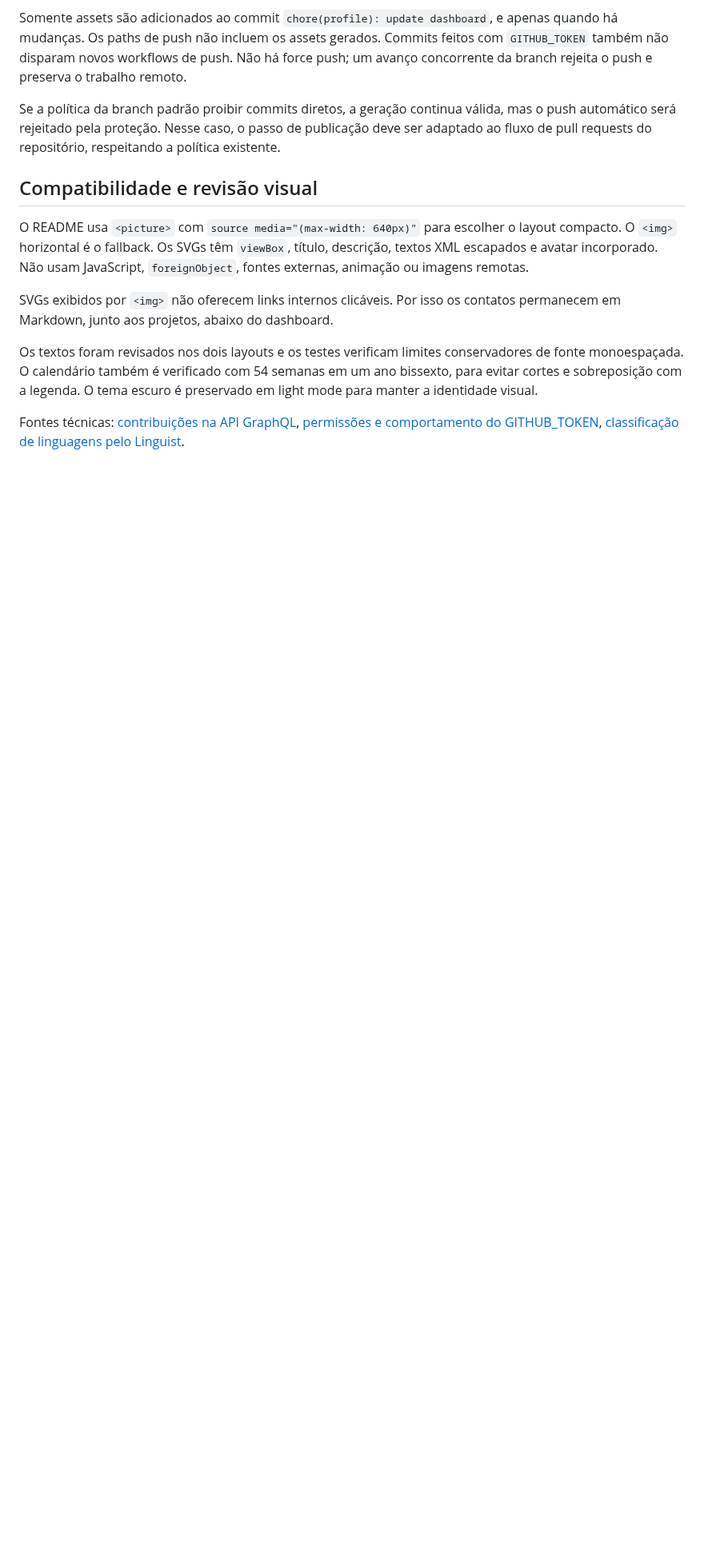
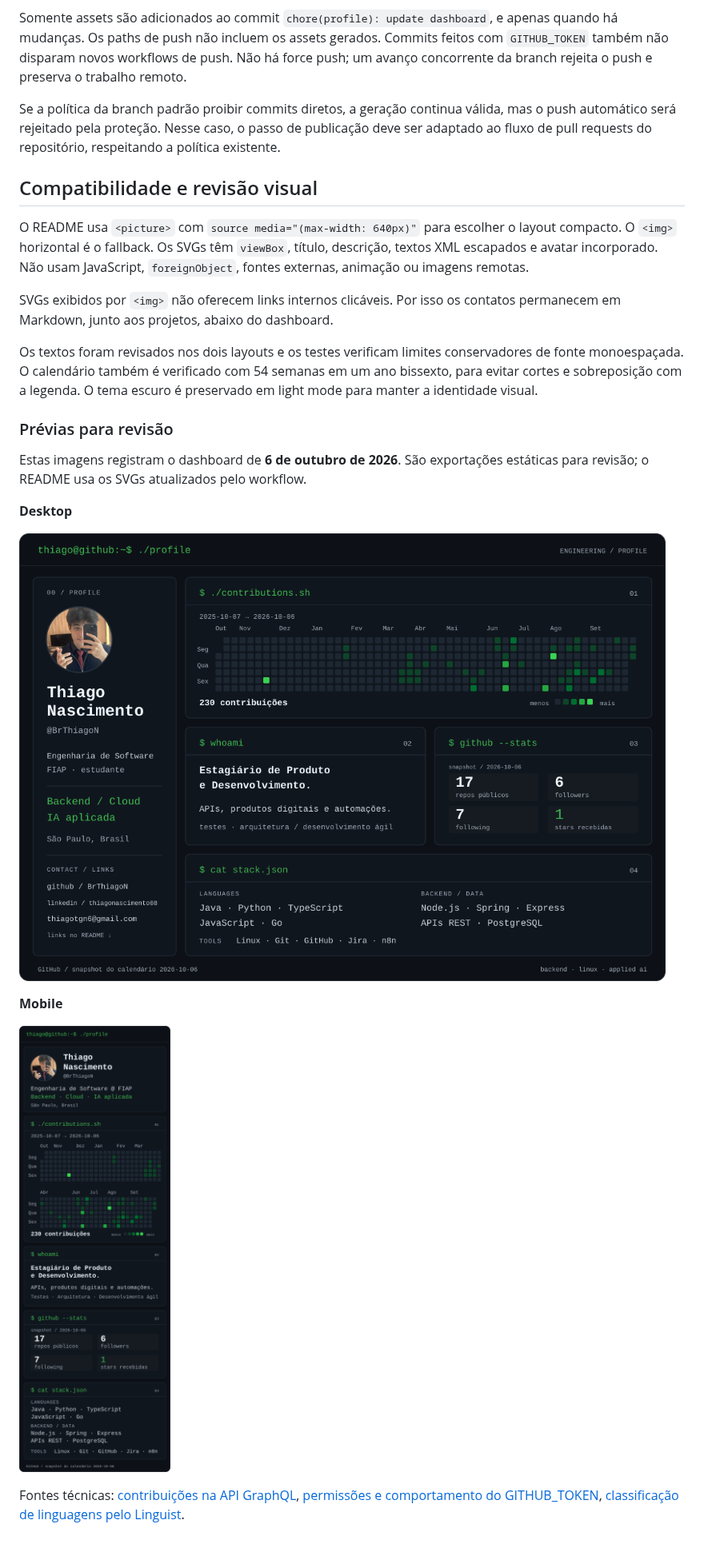
Before and after one commit to BrThiagoN/BrThiagoN, a Markdown page: docs/profile-dashboard.md, the part around one of its changes. Shown at 80% size. GitHub-like rendering; pictures changed too: assets/previews/dashboard-desktop.png (added), assets/previews/dashboard-mobile.png (added); blank space fills up the shorter version.

Commit message:
docs(profile): add desktop and mobile dashboard previews

```diff
--- a/docs/profile-dashboard.md
+++ b/docs/profile-dashboard.md
@@ -75,4 +76,16 @@ SVGs exibidos por `<img>` não oferecem links internos clicáveis. Por isso os c
 
 Os textos foram revisados nos dois layouts e os testes verificam limites conservadores de fonte monoespaçada. O calendário também é verificado com 54 semanas em um ano bissexto, para evitar cortes e sobreposição com a legenda. O tema escuro é preservado em light mode para manter a identidade visual.
 
+### Prévias para revisão
+
+Estas imagens registram o dashboard de **6 de outubro de 2026**. São exportações estáticas para revisão; o README usa os SVGs atualizados pelo workflow.
+
+**Desktop**
+
+![Prévia desktop do dashboard de Thiago Nascimento](../assets/previews/dashboard-desktop.png)
+
+**Mobile**
+
+![Prévia mobile do dashboard de Thiago Nascimento](../assets/previews/dashboard-mobile.png)
+
 Fontes técnicas: [contribuições na API GraphQL](https://docs.github.com/en/graphql/reference/users#contributioncalendar), [permissões e comportamento do GITHUB_TOKEN](https://docs.github.com/en/actions/concepts/security/github_token), [classificação de linguagens pelo Linguist](https://github.com/github-linguist/linguist/blob/main/docs/how-linguist-works.md).
```
Also changed, not shown: other parts of docs/profile-dashboard.md (+1 -0 lines).
